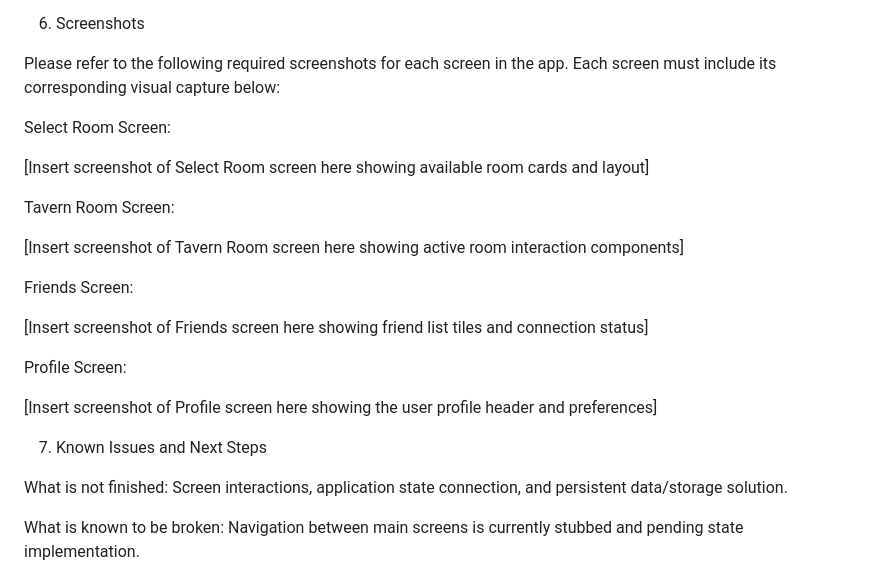
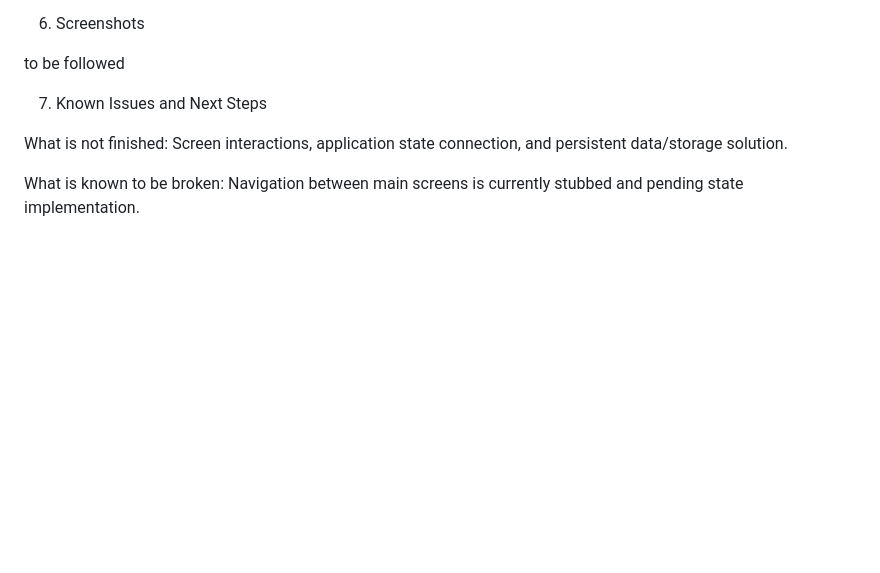
Before and after one commit to Aistwobig/Cybernie, a Markdown page: docs/documentationupdweek1.md, the part around the change. Rendered like a GitHub page; blank space fills up the shorter version.

Commit message:
Update documentation by removing screenshot placeholders
Removed placeholder text for required screenshots in documentation.

```diff
--- a/docs/documentationupdweek1.md
+++ b/docs/documentationupdweek1.md
@@ -74,23 +74,7 @@ lib/
 
 6. Screenshots
 
-Please refer to the following required screenshots for each screen in the app. Each screen must include its corresponding visual capture below:
-
-Select Room Screen:
-
-[Insert screenshot of Select Room screen here showing available room cards and layout]
-
-Tavern Room Screen:
-
-[Insert screenshot of Tavern Room screen here showing active room interaction components]
-
-Friends Screen:
-
-[Insert screenshot of Friends screen here showing friend list tiles and connection status]
-
-Profile Screen:
-
-[Insert screenshot of Profile screen here showing the user profile header and preferences]
+to be followed
 
 7. Known Issues and Next Steps
 
```
